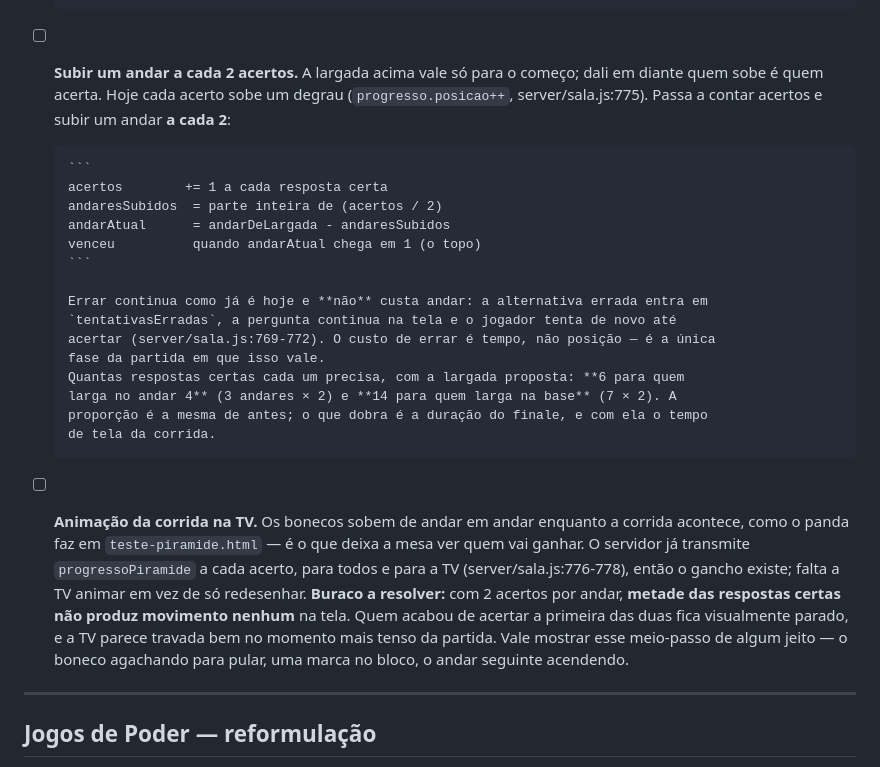
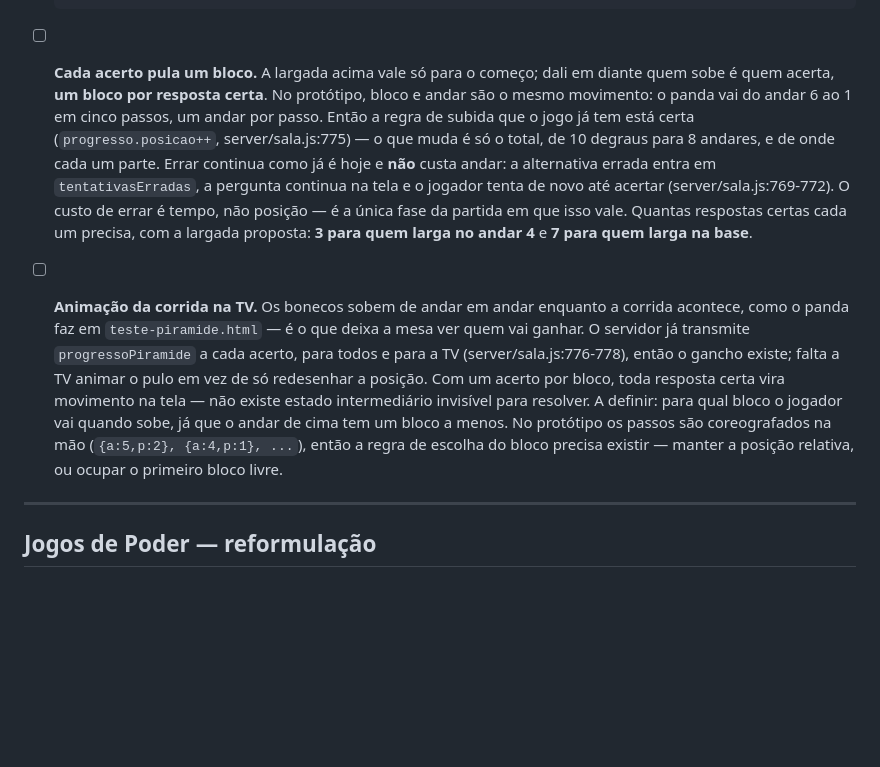
Before and after one commit to zmixtv1/GameConhecimentoEPoder, a Markdown page: upgrade_a_fazer.md, the part around the change. GitHub-like rendering; blank space fills up the shorter version.

Commit message:
Corrige: cada acerto pula um bloco, não dois acertos por andar
No protótipo bloco e andar são o mesmo movimento - o panda vai do andar 6 ao 1
em cinco passos, um por passo. Então a subida que o jogo já tem está certa, e
o que muda é só o total (8 andares em vez de 10 degraus) e de onde cada um
parte.

Some junto o buraco que a regra anterior criava: com um acerto por bloco, toda
resposta certa vira movimento na tela, sem meio-passo invisível.

Fica uma pendência nova: para qual bloco o jogador vai ao subir, já que o andar
de cima tem um bloco a menos. No protótipo os passos são coreografados na mão.

Co-Authored-By: Claude Opus 5 <noreply@anthropic.com>

````diff
--- a/upgrade_a_fazer.md
+++ b/upgrade_a_fazer.md
@@ -128,37 +128,30 @@ em `public/` saber com o que se parecer.
       em vez do 8. Dá no mesmo, porque é uniforme, mas se preferir que um empate geral
       comece na base é só zerar os pulos quando MAIOR == MENOR.
 
-- [ ] **Subir um andar a cada 2 acertos.** A largada acima vale só para o começo; dali em
-      diante quem sobe é quem acerta. Hoje cada acerto sobe um degrau
-      (`progresso.posicao++`, server/sala.js:775). Passa a contar acertos e subir um andar
-      **a cada 2**:
-
-      ```
-      acertos        += 1 a cada resposta certa
-      andaresSubidos  = parte inteira de (acertos / 2)
-      andarAtual      = andarDeLargada - andaresSubidos
-      venceu          quando andarAtual chega em 1 (o topo)
-      ```
-
+- [ ] **Cada acerto pula um bloco.** A largada acima vale só para o começo; dali em diante
+      quem sobe é quem acerta, **um bloco por resposta certa**. No protótipo, bloco e
+      andar são o mesmo movimento: o panda vai do andar 6 ao 1 em cinco passos, um andar
+      por passo. Então a regra de subida que o jogo já tem está certa
+      (`progresso.posicao++`, server/sala.js:775) — o que muda é só o total, de 10 degraus
+      para 8 andares, e de onde cada um parte.
       Errar continua como já é hoje e **não** custa andar: a alternativa errada entra em
       `tentativasErradas`, a pergunta continua na tela e o jogador tenta de novo até
       acertar (server/sala.js:769-772). O custo de errar é tempo, não posição — é a única
       fase da partida em que isso vale.
-      Quantas respostas certas cada um precisa, com a largada proposta: **6 para quem
-      larga no andar 4** (3 andares × 2) e **14 para quem larga na base** (7 × 2). A
-      proporção é a mesma de antes; o que dobra é a duração do finale, e com ela o tempo
-      de tela da corrida.
+      Quantas respostas certas cada um precisa, com a largada proposta: **3 para quem
+      larga no andar 4** e **7 para quem larga na base**.
 
 - [ ] **Animação da corrida na TV.** Os bonecos sobem de andar em andar enquanto a
       corrida acontece, como o panda faz em `teste-piramide.html` — é o que deixa a mesa
       ver quem vai ganhar. O servidor já transmite `progressoPiramide` a cada acerto, para
       todos e para a TV (server/sala.js:776-778), então o gancho existe; falta a TV animar
-      em vez de só redesenhar.
-      **Buraco a resolver:** com 2 acertos por andar, **metade das respostas certas não
-      produz movimento nenhum** na tela. Quem acabou de acertar a primeira das duas fica
-      visualmente parado, e a TV parece travada bem no momento mais tenso da partida.
-      Vale mostrar esse meio-passo de algum jeito — o boneco agachando para pular, uma
-      marca no bloco, o andar seguinte acendendo.
+      o pulo em vez de só redesenhar a posição.
+      Com um acerto por bloco, toda resposta certa vira movimento na tela — não existe
+      estado intermediário invisível para resolver.
+      A definir: para qual bloco o jogador vai quando sobe, já que o andar de cima tem um
+      bloco a menos. No protótipo os passos são coreografados na mão
+      (`{a:5,p:2}, {a:4,p:1}, ...`), então a regra de escolha do bloco precisa existir —
+      manter a posição relativa, ou ocupar o primeiro bloco livre.
 
 ---
 
````
